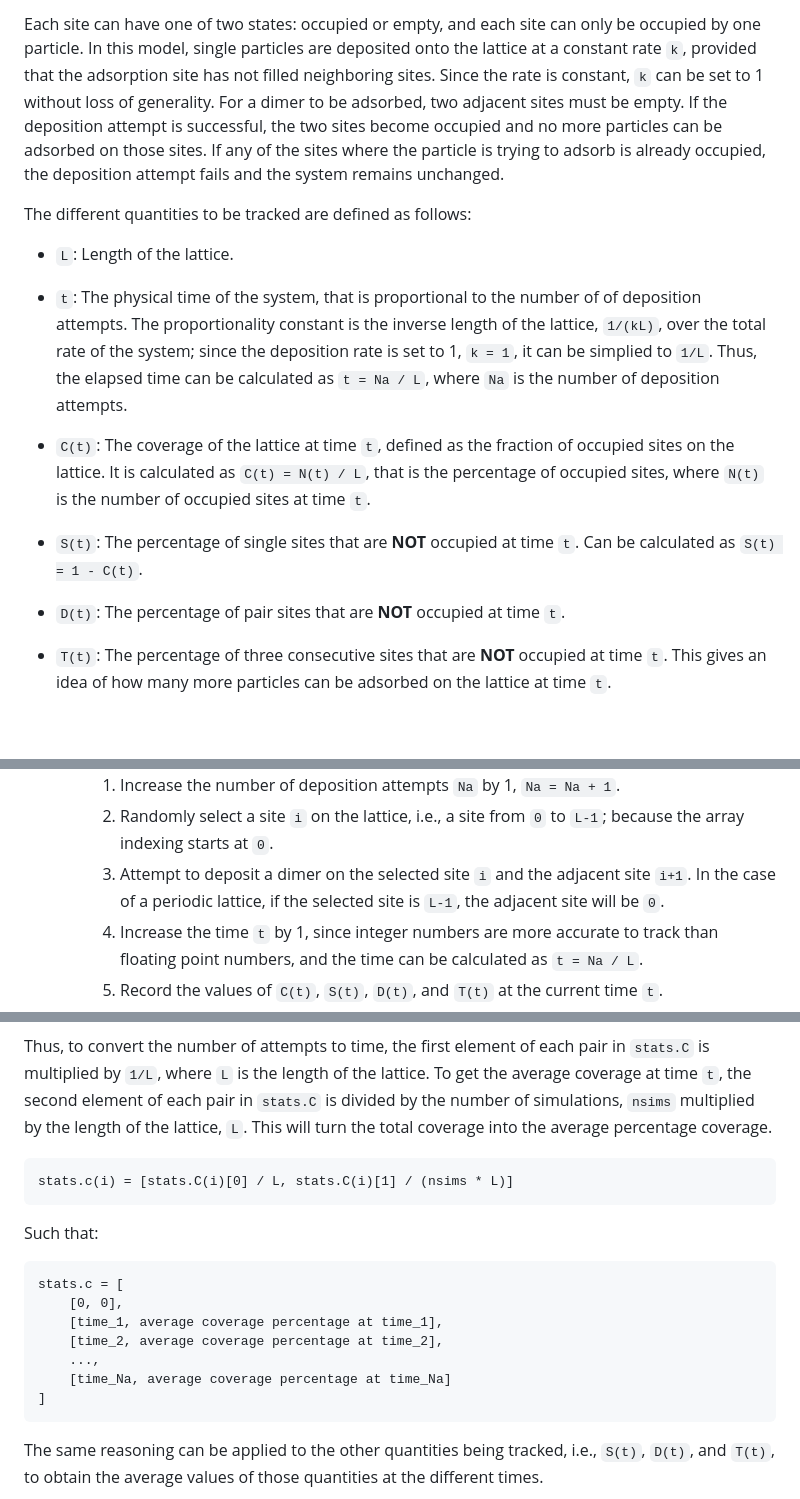
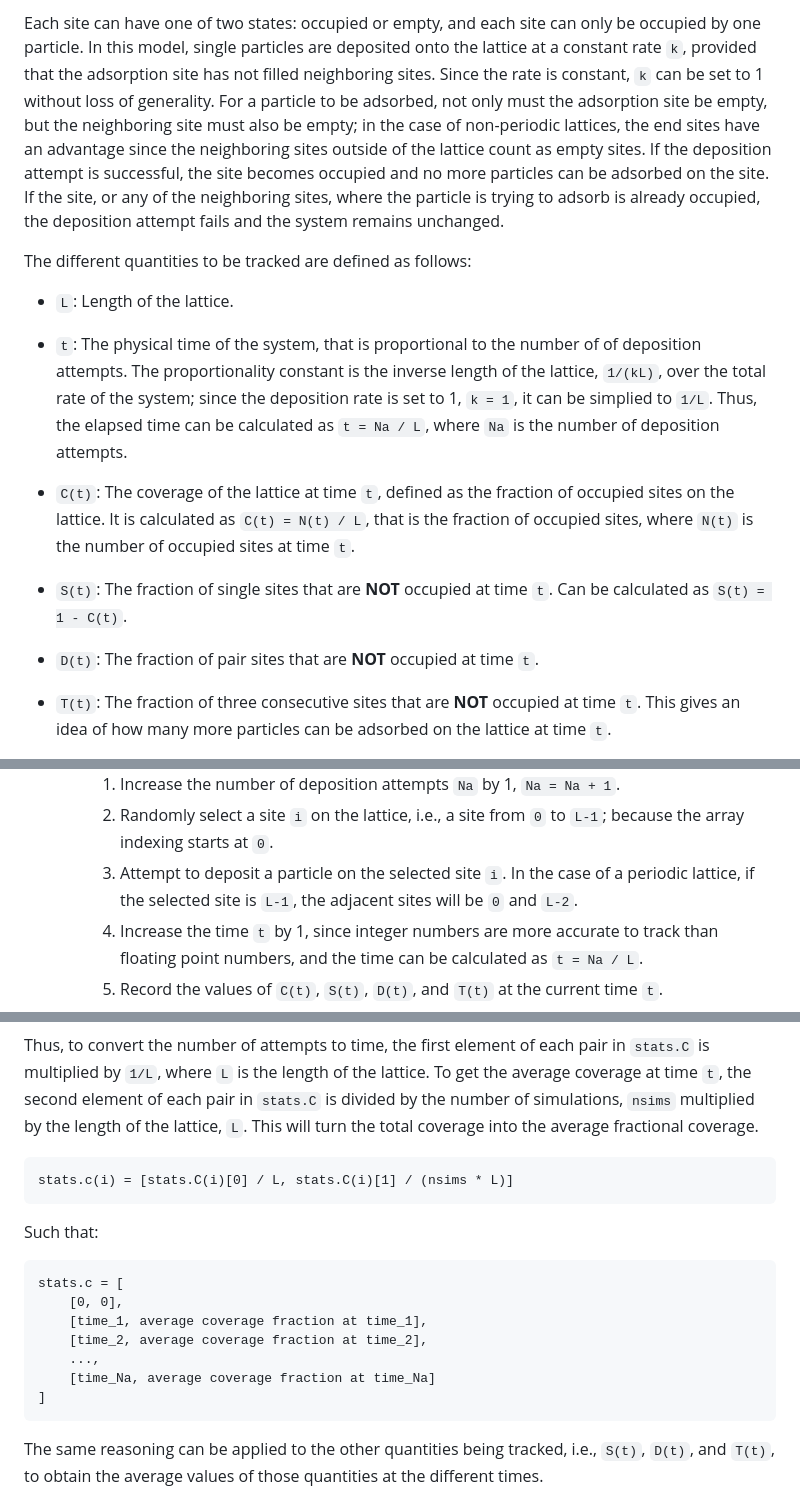
Before and after one commit to AndresGarciaEscovar/Python-Stochastic, a Markdown page: docs/algorithms/1d_rsa_nn_exclusion.md, 3 parts joined by grey strips. GitHub-like rendering; blank space fills up the shorter version.

````diff
--- a/docs/algorithms/1d_rsa_nn_exclusion.md
+++ b/docs/algorithms/1d_rsa_nn_exclusion.md
@@ -46,11 +46,14 @@ Each site can have one of two states: occupied or empty, and each site can only
 be occupied by one particle. In this model, single particles are deposited onto
 the lattice at a constant rate `k`, provided that the adsorption site has not
 filled neighboring sites. Since the rate is constant, `k` can be set to 1
-without loss of generality. For a dimer to be adsorbed, two adjacent sites must
-be empty. If the deposition attempt is successful, the two sites become occupied
-and no more particles can be adsorbed on those sites. If any of the sites where
-the particle is trying to adsorb is already occupied, the deposition attempt
-fails and the system remains unchanged.
+without loss of generality. For a particle to be adsorbed, not only must the
+adsorption site be empty, but the neighboring site must also be empty; in the
+case of non-periodic lattices, the end sites have an advantage since the
+neighboring sites outside of the lattice count as empty sites. If the deposition
+attempt is successful, the site becomes occupied and no more particles can be
+adsorbed on the site. If the site, or any of the neighboring sites, where the
+particle is trying to adsorb is already occupied, the deposition attempt fails
+and the system remains unchanged.
 
 The different quantities to be tracked are defined as follows:
 
@@ -65,15 +68,15 @@ The different quantities to be tracked are defined as follows:
 
 - `C(t)`: The coverage of the lattice at time `t`, defined as the fraction of
   occupied sites on the lattice. It is calculated as `C(t) = N(t) / L`, that is
-  the percentage of occupied sites, where `N(t)` is the number of occupied sites
+  the fraction of occupied sites, where `N(t)` is the number of occupied sites
   at time `t`.
 
-- `S(t)`: The percentage of single sites that are **NOT** occupied at time `t`.
+- `S(t)`: The fraction of single sites that are **NOT** occupied at time `t`.
    Can be calculated as `S(t) = 1 - C(t)`.
 
-- `D(t)`: The percentage of pair sites that are **NOT** occupied at time `t`.
+- `D(t)`: The fraction of pair sites that are **NOT** occupied at time `t`.
 
-- `T(t)`: The percentage of three consecutive sites that are **NOT** occupied at
+- `T(t)`: The fraction of three consecutive sites that are **NOT** occupied at
    time `t`. This gives an idea of how many more particles can be adsorbed on
    the lattice at time `t`.
 
@@ -109,9 +112,9 @@ they are implemented in the program:
       1. Increase the number of deposition attempts `Na` by 1, `Na = Na + 1`.
       1. Randomly select a site `i` on the lattice, i.e., a site from `0` to
         `L-1`; because the array indexing starts at `0`.
-      1. Attempt to deposit a dimer on the selected site `i` and the adjacent
-         site `i+1`. In the case of a periodic lattice, if the selected site is
-         `L-1`, the adjacent site will be `0`.
+      1. Attempt to deposit a particle on the selected site `i`. In the case of
+         a periodic lattice, if the selected site is `L-1`, the adjacent sites
+         will be `0` and `L-2`.
       1. Increase the time `t` by 1, since integer numbers are more accurate to
          track than floating point numbers, and the time can be calculated as
          `t = Na / L`.
@@ -185,7 +188,7 @@ in `stats.C` is multiplied by `1/L`, where `L` is the length of the lattice.
 To get the average coverage at time `t`, the second element of each pair in
 `stats.C` is divided by the number of simulations, `nsims` multiplied by the
 length of the lattice, `L`. This will turn the total coverage into the average
-percentage coverage.
+fractional coverage.
 ```text
 stats.c(i) = [stats.C(i)[0] / L, stats.C(i)[1] / (nsims * L)]
 ```
@@ -193,10 +196,10 @@ Such that:
 ```text
 stats.c = [
     [0, 0],
-    [time_1, average coverage percentage at time_1],
-    [time_2, average coverage percentage at time_2],
+    [time_1, average coverage fraction at time_1],
+    [time_2, average coverage fraction at time_2],
     ...,
-    [time_Na, average coverage percentage at time_Na]
+    [time_Na, average coverage fraction at time_Na]
 ]
 ```
 The same reasoning can be applied to the other quantities being tracked, i.e.,
````
Also changed, not shown: other parts of docs/algorithms/1d_rsa_nn_exclusion.md (+1 -1 lines).
